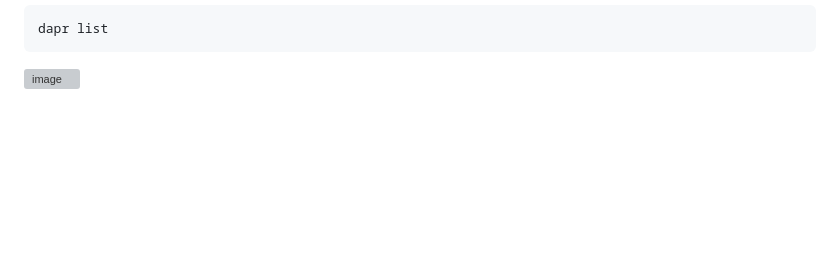
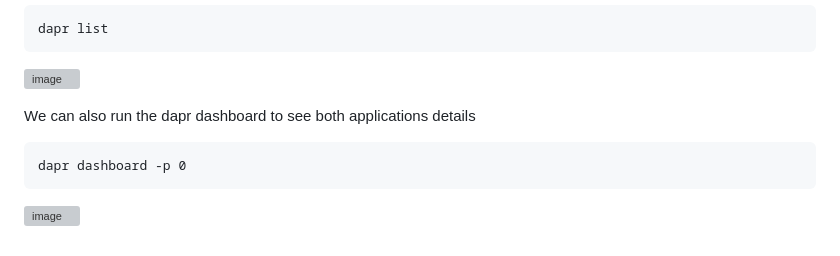
Before and after one commit to luiscoco/Dapr_sample2_Service-Invocation, a Markdown page: README.md, the part around the change. Drawn GitHub-style; blank space fills up the shorter version; grey boxes are pictures that could not be loaded.

````diff
--- a/README.md
+++ b/README.md
@@ -267,3 +267,11 @@ dapr list
 ```
 
 ![image](https://github.com/luiscoco/Dapr_sample2_Service-Invocation/assets/32194879/237fcafa-0202-46c3-b56b-6c2e63da1a3d)
+
+We can also run the dapr dashboard to see both applications details
+
+```
+dapr dashboard -p 0
+```
+
+![image](https://github.com/luiscoco/Dapr_sample2_Service-Invocation/assets/32194879/ee9ed17b-2059-49fa-b3b1-b533d531229f)
````
